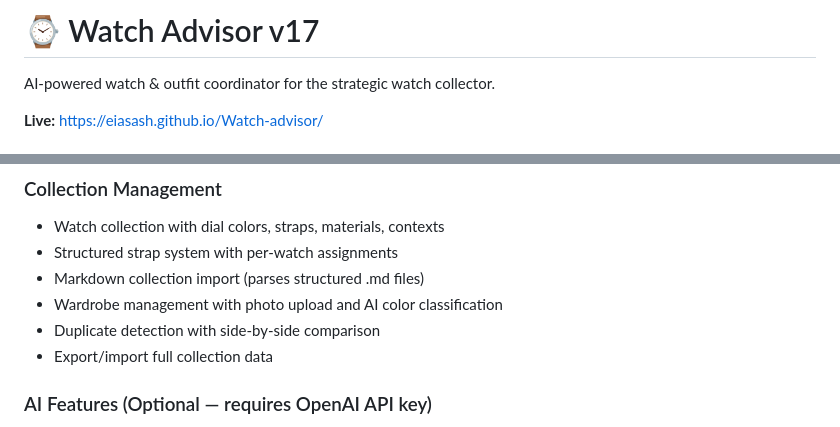
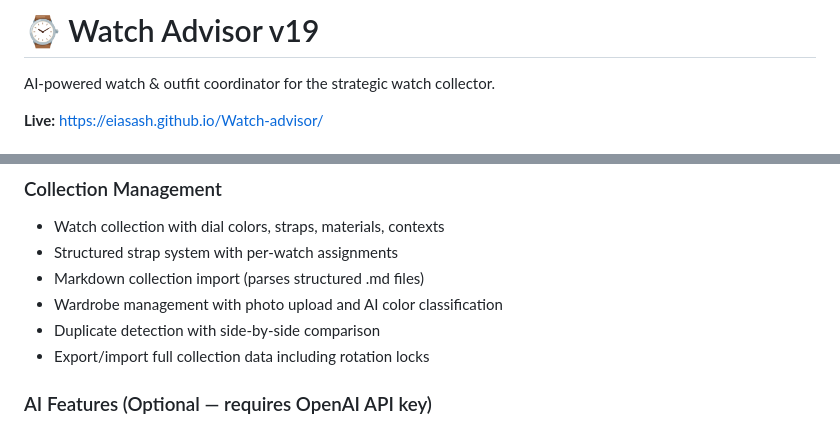
Before and after one commit to Eiasash/Watch-advisor, a Markdown page: README.md, 2 parts joined by grey strips. GitHub-like rendering.

```diff
--- a/README.md
+++ b/README.md
@@ -1,4 +1,4 @@
-# ⌚ Watch Advisor v17
+# ⌚ Watch Advisor v19
 
 AI-powered watch & outfit coordinator for the strategic watch collector.
 
@@ -35,7 +43,7 @@ Manages a 23-piece watch collection (genuine + replica), pairs watches with ward
 - Markdown collection import (parses structured .md files)
 - Wardrobe management with photo upload and AI color classification
 - Duplicate detection with side-by-side comparison
-- Export/import full collection data
+- Export/import full collection data including rotation locks
 
 ### AI Features (Optional — requires OpenAI API key)
 - AI Style Coach — wardrobe strengths, gaps, next-buy advice
```
Also changed, not shown: other parts of README.md (+14 -3 lines).
